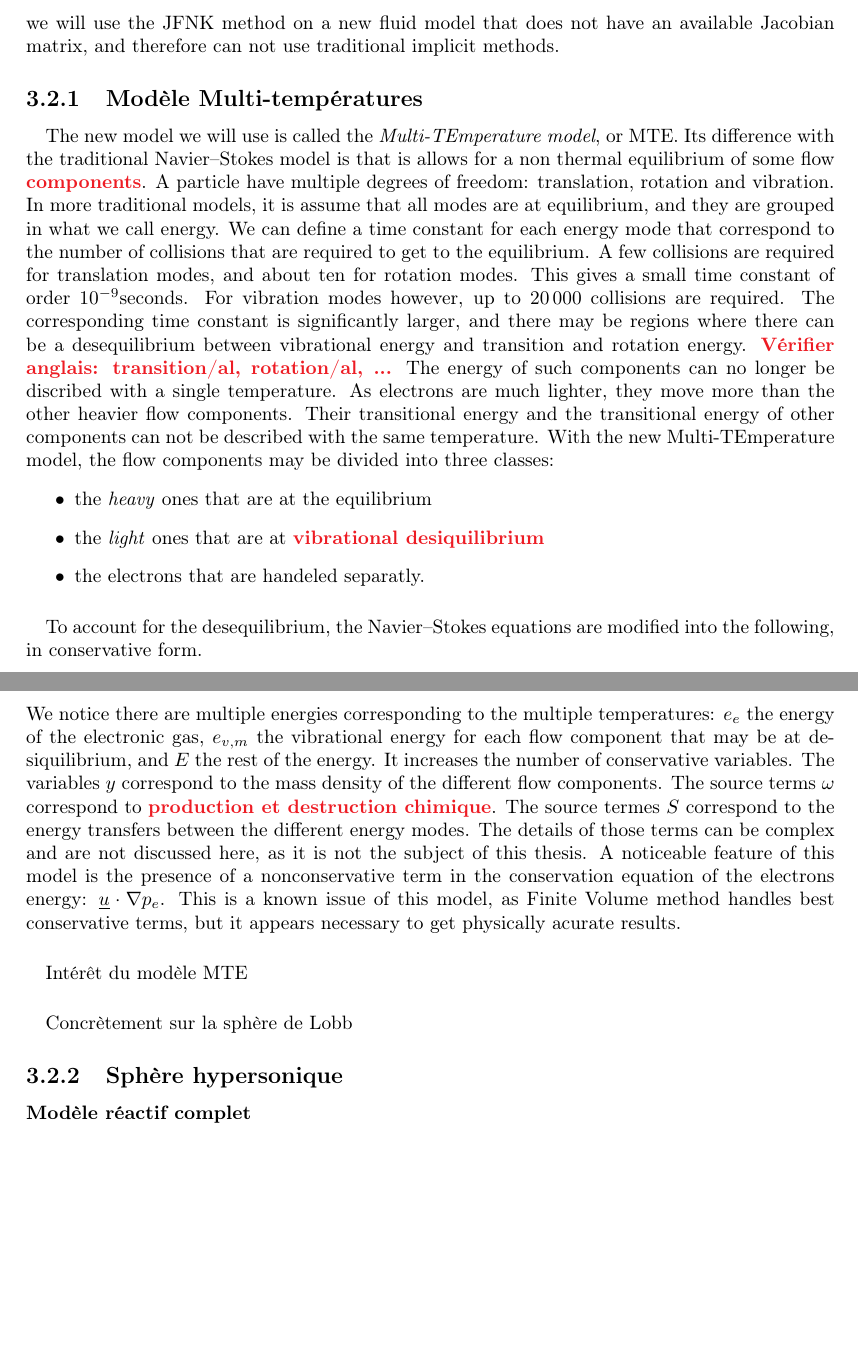
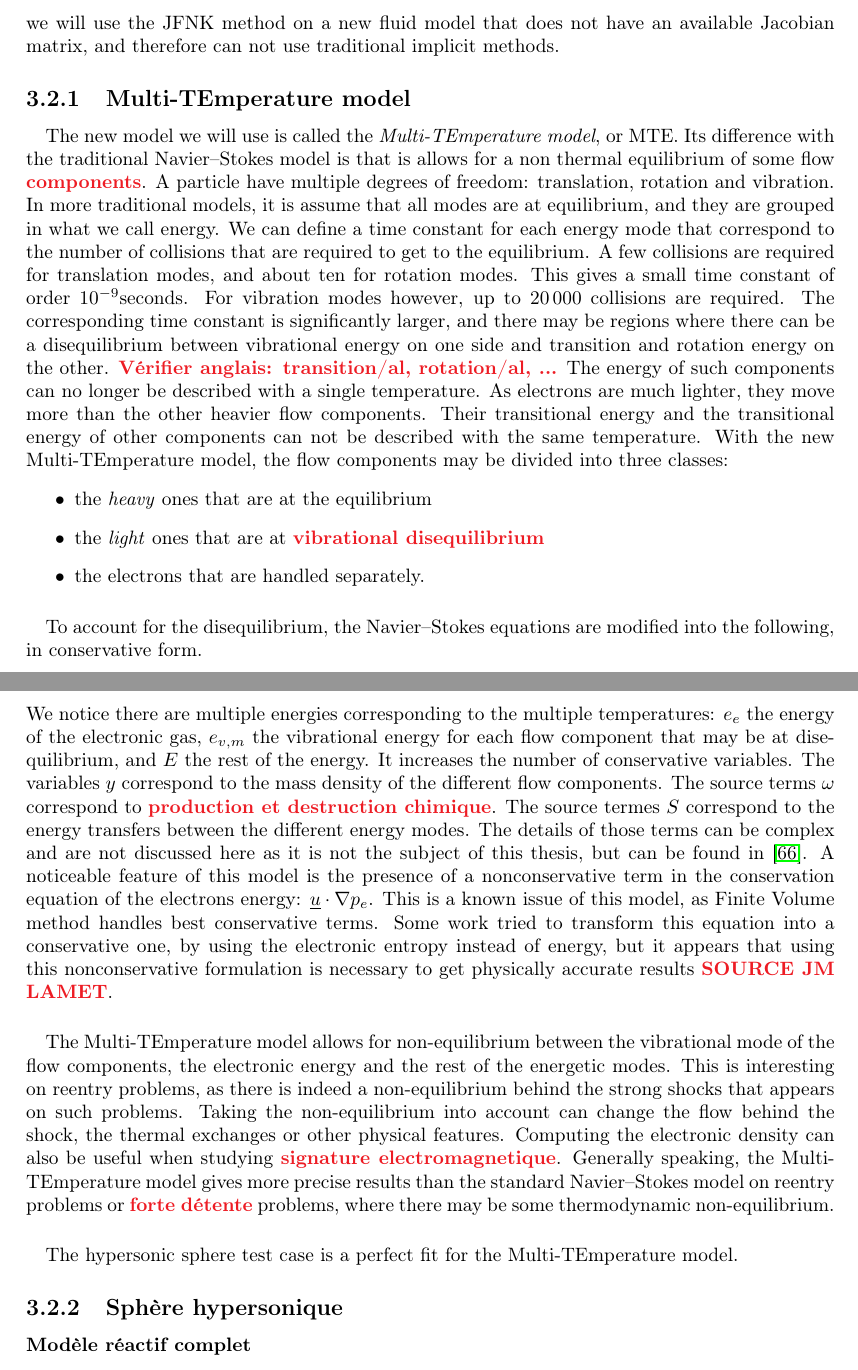
Before and after one commit to pierreXVI/thesis, a LaTeX thesis (main.tex, which reads 3.tex): two parts of pages 48 and 49 of 57, joined at a grey line, cut so that both start at the same text, the shorter picture padded with empty space. Compiled offline with pdfLaTeX.

Commit message:
Add Soubrie

```diff
--- a/3.tex
+++ b/3.tex
@@ -266,7 +266,7 @@
     In the following, we will use the JFNK method on a new fluid model that does not have an available Jacobian matrix, and therefore can not use traditional implicit methods.
 
 
-    \subsection{Modèle Multi-températures}
+    \subsection{Multi-TEmperature model}
 
       \paragraph{}
       The new model we will use is called the \emph{Multi-TEmperature model}, or MTE.
@@ -277,20 +277,20 @@
       A few collisions are required for translation modes, and about ten for rotation modes.
       This gives a small time constant of order $10^{-9}\si{seconds}$.
       For vibration modes however, up to \num{20000} collisions are required.
-      The corresponding time constant is significantly larger, and there may be regions where there can be a desequilibrium between vibrational energy and transition and rotation energy.
+      The corresponding time constant is significantly larger, and there may be regions where there can be a disequilibrium between vibrational energy on one side and transition and rotation energy on the other.
       \PS{Vérifier anglais: transition/al, rotation/al, ...}
-      The energy of such components can no longer be discribed with a single temperature.
+      The energy of such components can no longer be described with a single temperature.
       As electrons are much lighter, they move more than the other heavier flow components.
       Their transitional energy and the transitional energy of other components can not be described with the same temperature.
       With the new Multi-TEmperature model, the flow components may be divided into three classes:
       \begin{itemize}
         \item the \emph{heavy} ones that are at the equilibrium
-        \item the \emph{light} ones that are at \PS{vibrational desiquilibrium}
-        \item the electrons that are handeled separatly.
+        \item the \emph{light} ones that are at \PS{vibrational disequilibrium}
+        \item the electrons that are handled separately.
       \end{itemize}
 
       \paragraph{}
-      To account for the desequilibrium, the Navier--Stokes equations are modified into the following, in conservative form.
+      To account for the disequilibrium, the Navier--Stokes equations are modified into the following, in conservative form.
       \begin{equation}
         \left\{\begin{alignedat}{5}
           &\partial_t\left(  \rho_s  \right) &&+ \nabla\cdot\left(  \rho_s \vec{u}  \right) &&=
@@ -327,28 +327,26 @@
             \Biggr)
         \end{alignedat}\right.
       \end{equation}
-      We notice there are multiple energies corresponding to the multiple temperatures: $e_e$ the energy of the electronic gas, $e_{v, m}$ the vibrational energy for each flow component that may be at desiquilibrium, and $E$ the rest of the energy.
+      We notice there are multiple energies corresponding to the multiple temperatures: $e_e$ the energy of the electronic gas, $e_{v, m}$ the vibrational energy for each flow component that may be at disequilibrium, and $E$ the rest of the energy.
       It increases the number of conservative variables.
       The variables $y$ correspond to the mass density of the different flow components.
       The source terms $\omega$ correspond to \PS{production et destruction chimique}.
       The source termes $S$ correspond to the energy transfers between the different energy modes.
-      The details of those terms can be complex and are not discussed here, as it is not the subject of this thesis.
+      The details of those terms can be complex and are not discussed here as it is not the subject of this thesis, but can be found in \cite{Soubrie2006}.
       A noticeable feature of this model is the presence of a nonconservative term in the conservation equation of the electrons energy: $\vec{u} \cdot \nabla p_e$.
-      This is a known issue of this model, as Finite Volume method handles best conservative terms, but it appears necessary to get physically acurate results.
-
-
-
-
-
-
-
-
+      This is a known issue of this model, as Finite Volume method handles best conservative terms.
+      Some work tried to transform this equation into a conservative one, by using the electronic entropy instead of energy, but it appears that using this nonconservative formulation is necessary to get physically accurate results \PS{SOURCE JM LAMET}.
 
       \paragraph{}
-      Intérêt du modèle MTE
+      The Multi-TEmperature model allows for non-equilibrium between the vibrational mode of the flow components, the electronic energy and the rest of the energetic modes.
+      This is interesting on reentry problems, as there is indeed a non-equilibrium behind the strong shocks that appears on such problems.
+      Taking the non-equilibrium into account can change the flow behind the shock, the thermal exchanges or other physical features.
+      Computing the electronic density can also be useful when studying \PS{signature electromagnetique}.
+      Generally speaking, the Multi-TEmperature model gives more precise results than the standard Navier--Stokes model on reentry problems or \PS{forte détente} problems, where there may be some thermodynamic non-equilibrium.
 
       \paragraph{}
-      Concrètement sur la sphère de Lobb
+      The hypersonic sphere test case is a perfect fit for the Multi-TEmperature model.
+
 
 
     \subsection{Sphère hypersonique}
```
Also changed, not shown: bibliography.bib (+9 -0 lines), 3.tex (4 more changed lines).
